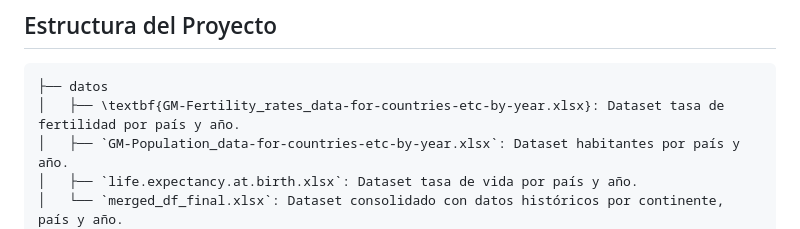
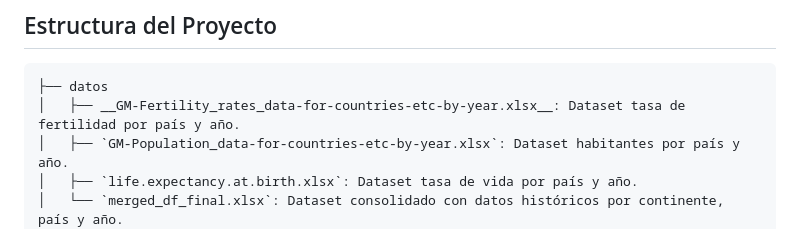
Before and after one commit to mlaraald39/ub.edu_m8r2, a Markdown page: README.md, the part around the change. GitHub-like rendering.

Commit message:
Updating file content

````diff
--- a/README.md
+++ b/README.md
@@ -40,7 +40,7 @@ Analizar la evolución histórica y las interrelaciones entre la tasa de fertili
 ## Estructura del Proyecto
 ```
 ├── datos
-│   ├── \textbf{GM-Fertility_rates_data-for-countries-etc-by-year.xlsx}: Dataset tasa de fertilidad por país y año.
+│   ├── __GM-Fertility_rates_data-for-countries-etc-by-year.xlsx__: Dataset tasa de fertilidad por país y año.
 │   ├── `GM-Population_data-for-countries-etc-by-year.xlsx`: Dataset habitantes por país y año.
 │   ├── `life.expectancy.at.birth.xlsx`: Dataset tasa de vida por país y año.
 │   └── `merged_df_final.xlsx`: Dataset consolidado con datos históricos por continente, país y año.
````
